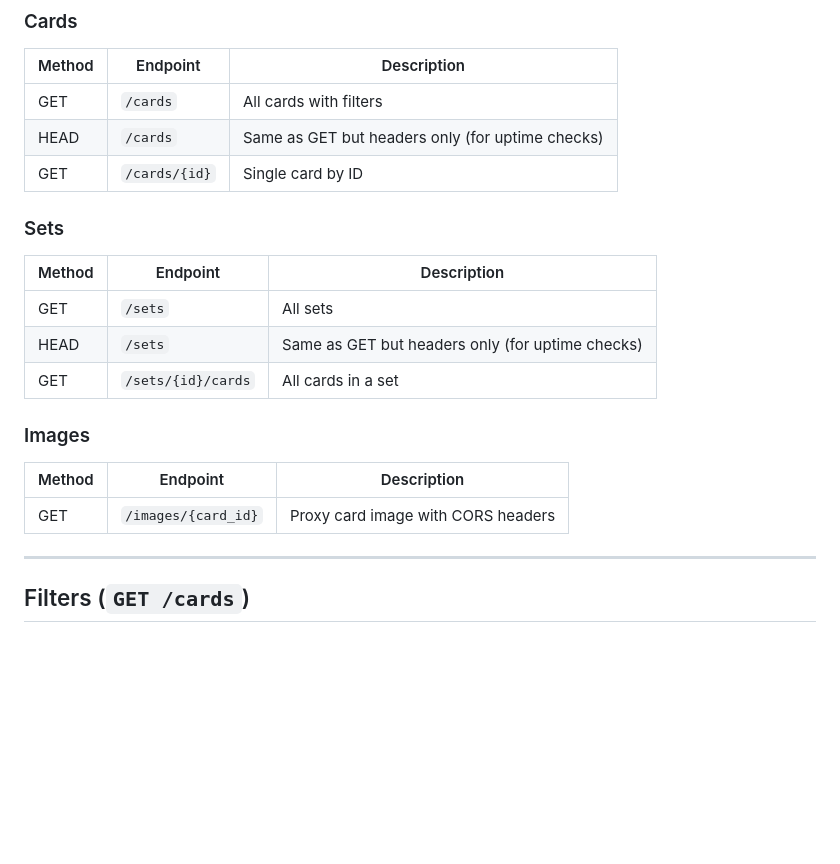
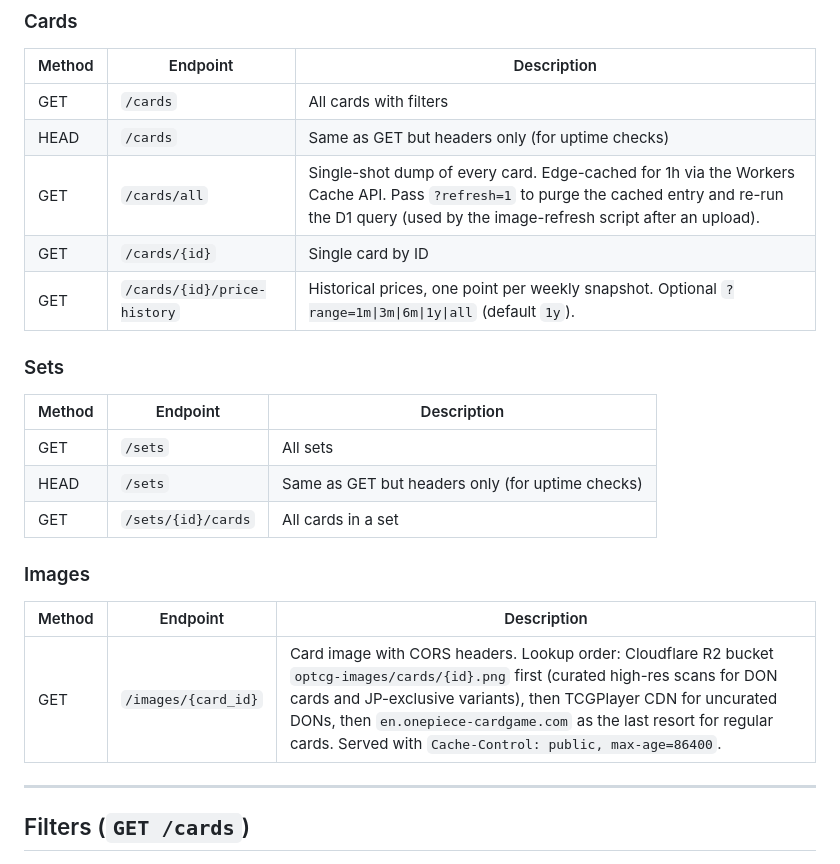
Before and after one commit to arjunkai/optcg-api, a Markdown page: README.md, the part around one of its changes. Drawn GitHub-style; blank space fills up the shorter version.

```diff
--- a/README.md
+++ b/README.md
@@ -14,7 +14,9 @@ A REST API for the One Piece Trading Card Game. Provides card and set data for a
 |--------|----------|-------------|
 | GET | `/cards` | All cards with filters |
 | HEAD | `/cards` | Same as GET but headers only (for uptime checks) |
+| GET | `/cards/all` | Single-shot dump of every card. Edge-cached for 1h via the Workers Cache API. Pass `?refresh=1` to purge the cached entry and re-run the D1 query (used by the image-refresh script after an upload). |
 | GET | `/cards/{id}` | Single card by ID |
+| GET | `/cards/{id}/price-history` | Historical prices, one point per weekly snapshot. Optional `?range=1m\|3m\|6m\|1y\|all` (default `1y`). |
 
 ### Sets
 | Method | Endpoint | Description |
@@ -26,7 +28,7 @@ A REST API for the One Piece Trading Card Game. Provides card and set data for a
 ### Images
 | Method | Endpoint | Description |
 |--------|----------|-------------|
-| GET | `/images/{card_id}` | Proxy card image with CORS headers |
+| GET | `/images/{card_id}` | Card image with CORS headers. Lookup order: Cloudflare R2 bucket `optcg-images/cards/{id}.png` first (curated high-res scans for DON cards and JP-exclusive variants), then TCGPlayer CDN for uncurated DONs, then `en.onepiece-cardgame.com` as the last resort for regular cards. Served with `Cache-Control: public, max-age=86400`. |
 
 ---
 
```
Also changed, not shown: other parts of README.md (+10 -1 lines), CLAUDE.md (+7 -1 lines).
